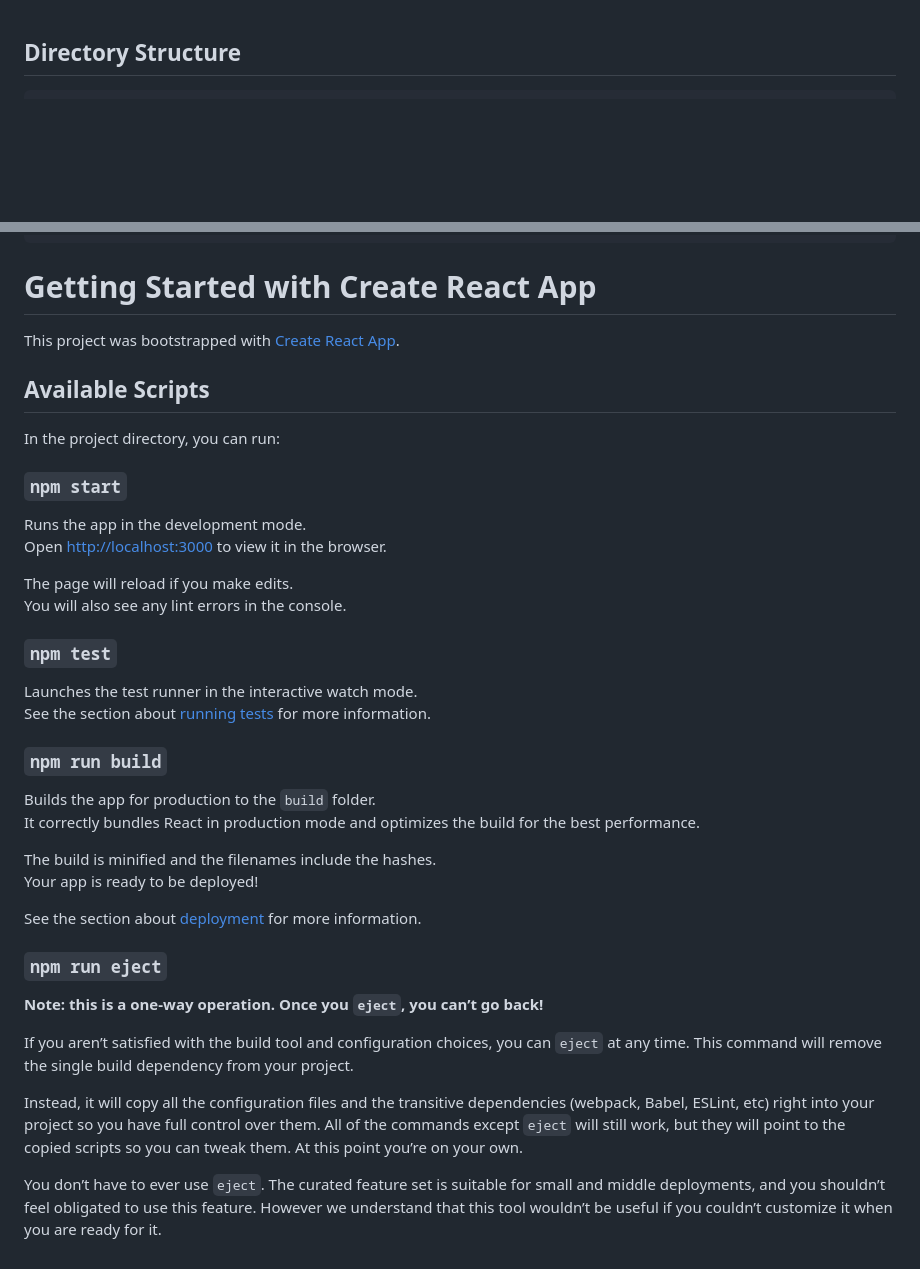
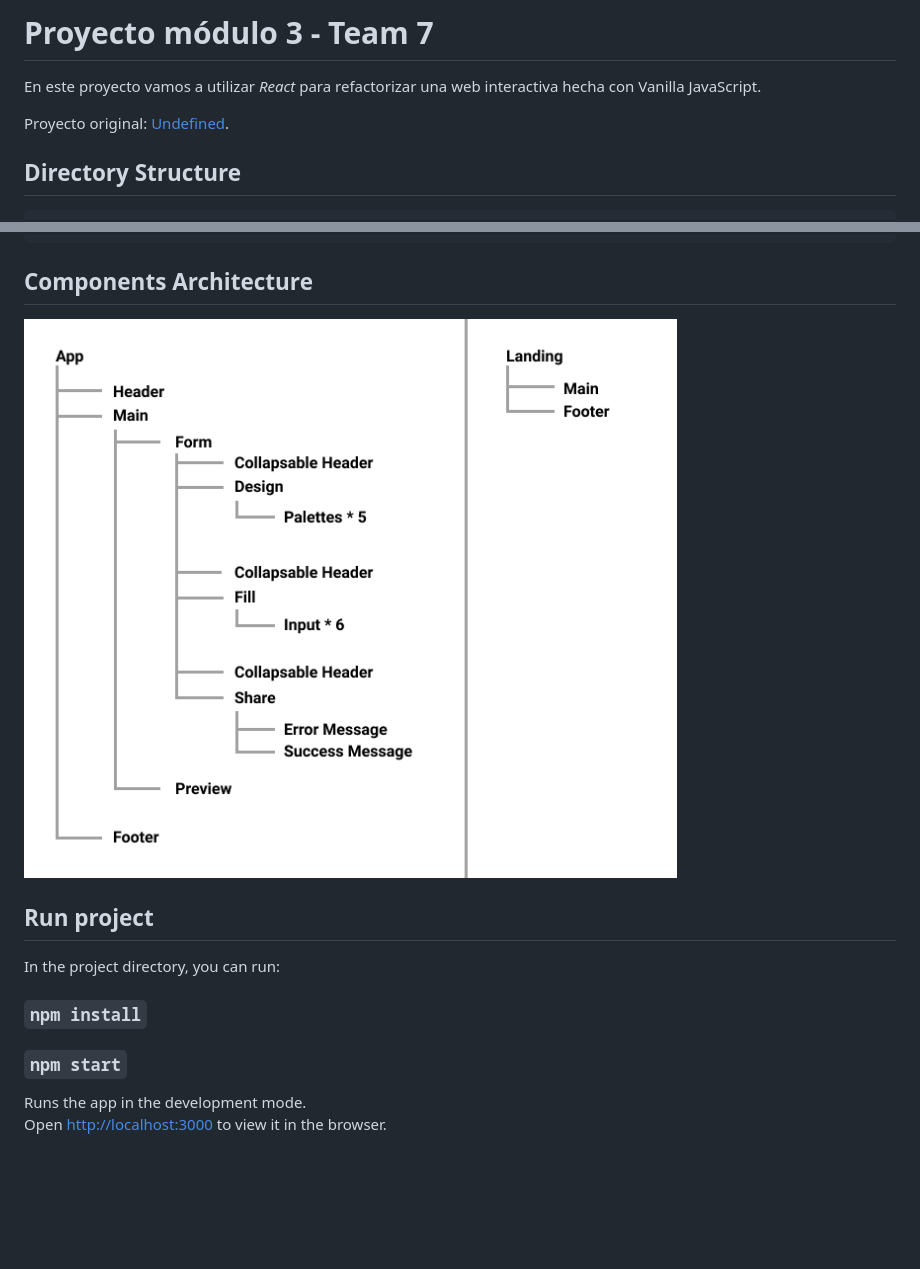
Before and after one commit to Adalab/project-promo-m-module-3-team-7, a Markdown page: README.md, 2 parts joined by grey strips. Rendered like a GitHub page; pictures changed too: src/images/project-structure.jpg (added); blank space fills up the shorter version.

Commit message:
add components architecture in README

````diff
--- a/README.md
+++ b/README.md
@@ -1,3 +1,9 @@
+# Proyecto módulo 3 - Team 7
+
+En este proyecto vamos a utilizar _React_ para refactorizar una web interactiva hecha con Vanilla JavaScript.
+
+Proyecto original: [Undefined](http://beta.adalab.es/project-promo-m-module-2-team-5/).
+
 ## Directory Structure
 
 ```
@@ -34,43 +40,17 @@ src
  └─ index.js
 ```
 
-# Getting Started with Create React App
+## Components Architecture
 
-This project was bootstrapped with [Create React App](https://github.com/facebook/create-react-app).
+![Project Structure](./src/images/project-structure.jpg)
 
-## Available Scripts
+## Run project
 
 In the project directory, you can run:
+
+### `npm install`
 
 ### `npm start`
 
 Runs the app in the development mode.\
 Open [http://localhost:3000](http://localhost:3000) to view it in the browser.
-
-The page will reload if you make edits.\
-You will also see any lint errors in the console.
-
-### `npm test`
-
-Launches the test runner in the interactive watch mode.\
-See the section about [running tests](https://facebook.github.io/create-react-app/docs/running-tests) for more information.
-
-### `npm run build`
-
-Builds the app for production to the `build` folder.\
-It correctly bundles React in production mode and optimizes the build for the best performance.
-
-The build is minified and the filenames include the hashes.\
-Your app is ready to be deployed!
-
-See the section about [deployment](https://facebook.github.io/create-react-app/docs/deployment) for more information.
-
-### `npm run eject`
-
-**Note: this is a one-way operation. Once you `eject`, you can’t go back!**
-
-If you aren’t satisfied with the build tool and configuration choices, you can `eject` at any time. This command will remove the single build dependency from your project.
-
-Instead, it will copy all the configuration files and the transitive dependencies (webpack, Babel, ESLint, etc) right into your project so you have full control over them. All of the commands except `eject` will still work, but they will point to the copied scripts so you can tweak them. At this point you’re on your own.
-
-You don’t have to ever use `eject`. The curated feature set is suitable for small and middle deployments, and you shouldn’t feel obligated to use this feature. However we understand that this tool wouldn’t be useful if you couldn’t customize it when you are ready for it.
````
